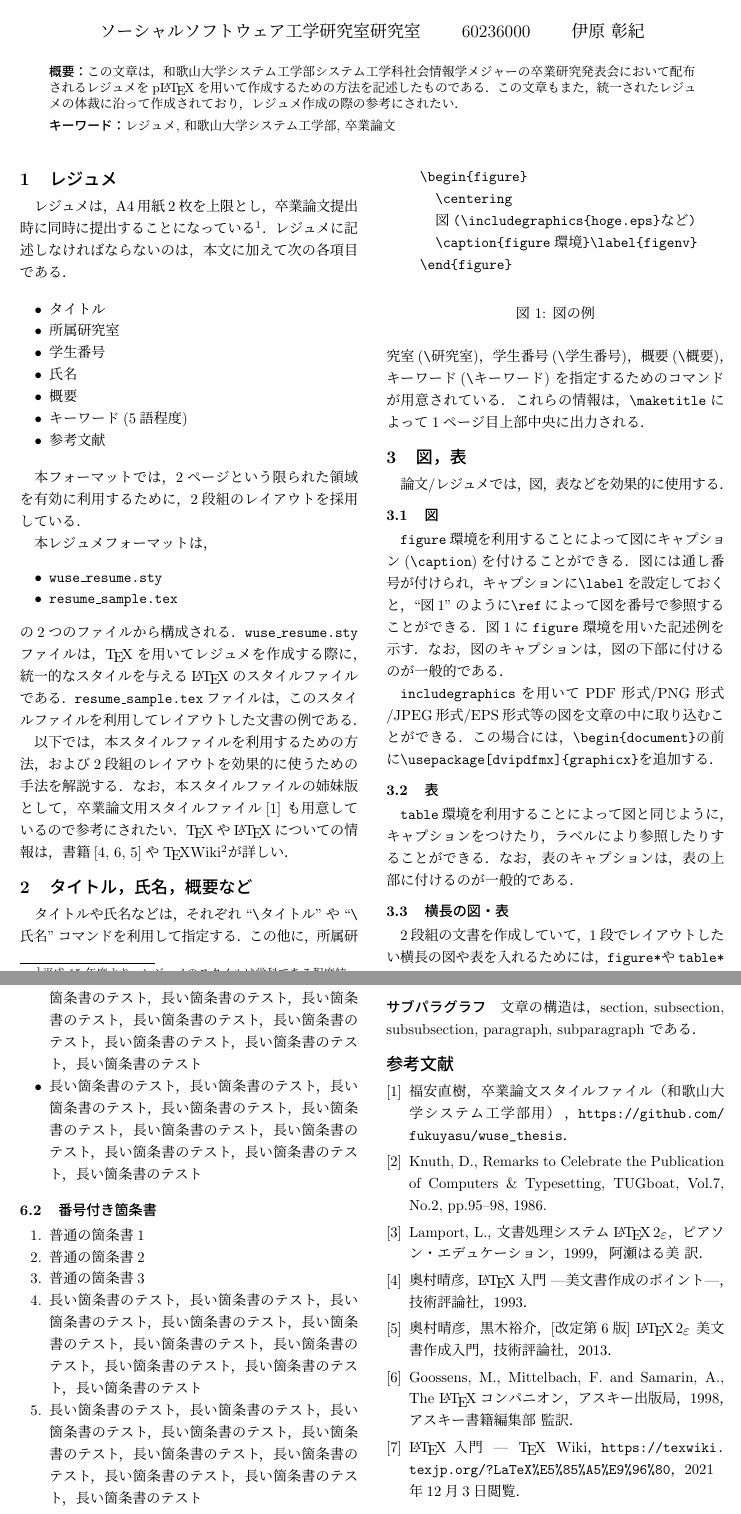
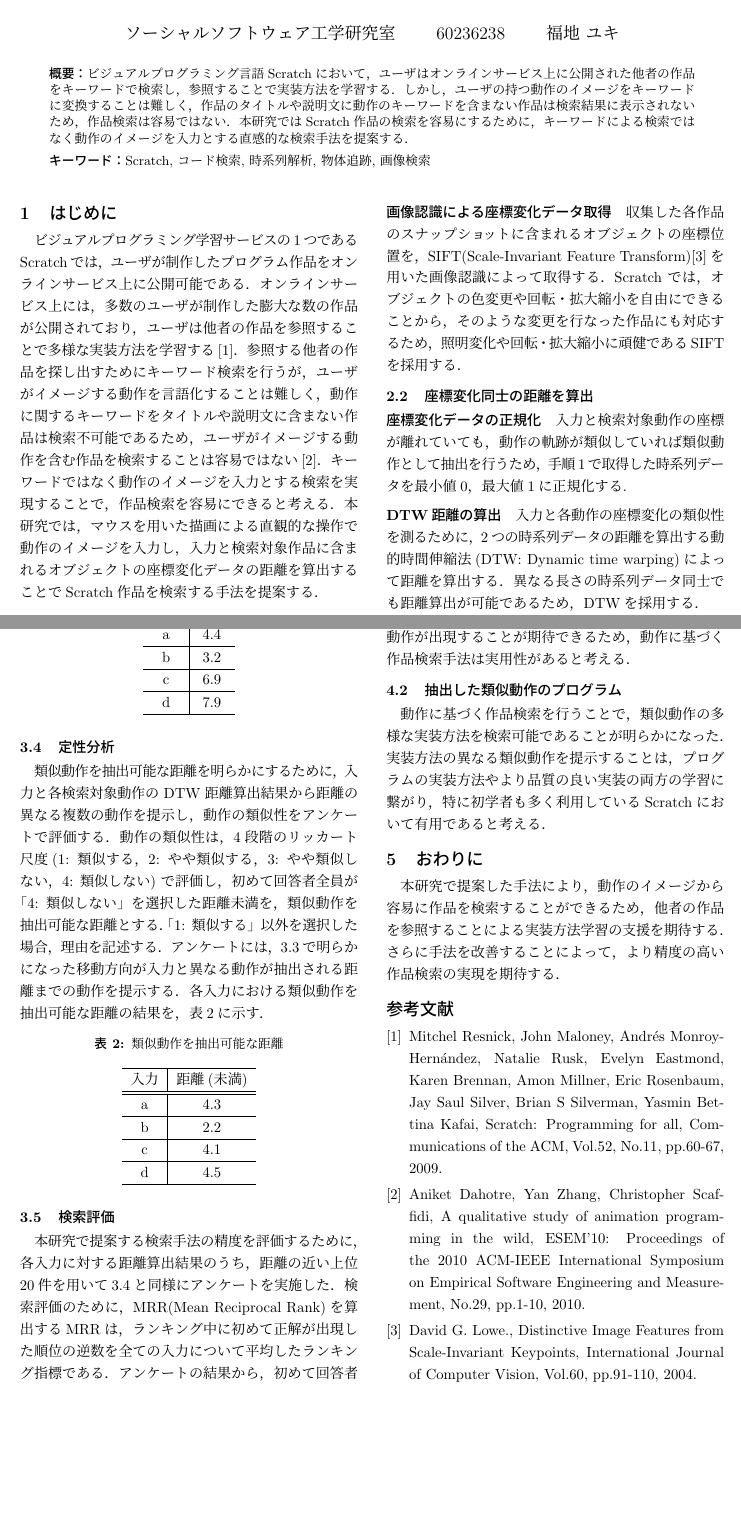
Before and after one commit to fukuchiyuki1225/Research, a LaTeX CV (thesis-master-fukuchi/resume_sample.tex): two parts of pages 1 and 2 of 2, joined at a grey line, cut so that both start at the same text, the shorter picture padded with empty space. Compiled offline with pLaTeX and dvipdfmx.

Commit message:
レジュメ作成

```diff
--- a/thesis-master-fukuchi/resume_sample.tex
+++ b/thesis-master-fukuchi/resume_sample.tex
@@ -5,8 +5,12 @@
 
 \usepackage{wuse_resume}
 \usepackage{url}	% \url{}コマンド用．URLを表示する際に便利
-%\usepackage[dvipdfmx]{graphicx}  % ←graphicx.styを用いてEPSを取り込む場合有効にする
+\usepackage[dvipdfmx]{graphicx}  % ←graphicx.styを用いてEPSを取り込む場合有効にする
 			% 他のパッケージ・スタイルを使う場合には適宜追加
+
+\usepackage[hang,small,bf]{caption}
+\usepackage[subrefformat=parens]{subcaption}
+\usepackage{here}
 
 %%%%%%%%%%%%%%%%%%%%%%%%%%%%%%%%%%%%%%%%%%%%%%%%%%%%%%%%%%%%%%%%%%%%%%%%
 
@@ -14,20 +18,26 @@
 %% タイトル，学生番号，氏名などを設定する
 %%
 
-\タイトル{p\LaTeX によるレジュメの作成}
-\研究室{ソーシャルソフトウェア工学研究室}
-\学生番号{60236000}
-\氏名{伊原 彰紀}
+\タイトル{オブジェクトの動作に基づくScratch作品の直観的検索手法}
+\研究室{ソーシャルソフトウェア工学}
+\学生番号{60236238}
+\氏名{福地 ユキ}
 
 \概要{%
-この文章は，和歌山大学システム工学部システム工学科社会情報学メジャーの卒業研究発表会に
-おいて配布されるレジュメをp\LaTeX を用いて作成するための方法を記述したものである．
-この文章もまた，統一されたレジュメの体裁に沿って作成されており，レジュメ作成の際の参考にされたい．
+ビジュアルプログラミング言語Scratchにおいて，ユーザはオンラインサービス上に公開された他者の作品を
+キーワードで検索し，参照することで実装方法を学習する．
+しかし，ユーザの持つ動作のイメージをキーワードに変換することは難しく，
+作品のタイトルや説明文に動作のキーワードを含まない作品は検索結果に表示されないため，
+作品検索は容易ではない．
+本研究ではScratch作品の検索を容易にするために，
+キーワードによる検索ではなく動作のイメージを入力とする直感的な検索手法を提案する．
 }
 
-\キーワード{レジュメ}
-\キーワード{和歌山大学システム工学部}
-\キーワード{卒業論文}
+\キーワード{Scratch}
+\キーワード{コード検索}
+\キーワード{時系列解析}
+\キーワード{物体追跡}
+\キーワード{画像検索}
 
 %%%%%%%%%%%%%%%%%%%%%%%%%%%%%%%%%%%%%%%%%%%%%%%%%%%%%%%%%%%%%%%%%%%%%%%%
 
@@ -43,8 +53,16 @@
 %% 本文 - ここから
 %%
 
-\section{レジュメ}
+\section{はじめに}
+ビジュアルプログラミング学習サービスの1つであるScratchでは，
+ユーザが制作したプログラム作品をオンラインサービス上に公開可能である．
+オンラインサービス上には，多数のユーザが制作した膨大な数の作品が公開されており，
+ユーザは他者の作品を参照することで多様な実装方法を学習する\cite{spfa}．
+参照する他者の作品を探し出すためにキーワード検索を行うが，ユーザがイメージする動作を言語化することは難しく，
+動作に関するキーワードをタイトルや説明文に含まない作品は検索不可能であるため，
+ユーザがイメージする動作を含む作品を検索することは容易ではない\cite{wild}．
+キーワードではなく動作のイメージを入力とする検索を実現することで，作品検索を容易にできると考える．
+本研究では，マウスを用いた描画による直観的な操作で動作のイメージを入力し，
+入力と検索対象作品に含まれるオブジェクトの座標変化データの距離を算出することで
+Scratch作品を検索する手法を提案する．
 
-レジュメは，A4用紙2枚を上限とし，卒業論文提出時に同時に提出することに
-なっている\footnote{平成15年度より，レジュメのスタイルは学科である程度統一されることになった．}．
-レジュメに記述しなければならないのは，本文に加えて次の各項目である．
@@ -51,10 +75,4 @@
+取得した座標を入力の座標変化データとする.
 
-\begin{itemize}
-  \item タイトル
-  \item 所属研究室
-  \item 学生番号
-  \item 氏名
-  \item 概要
-  \item キーワード(5語程度)
-  \item 参考文献
-\end{itemize}
+\subsubsection{検索対象作品に含まれるオブジェクトの動作}
+\paragraph{検索対象作品の収集}
@@ -61,23 +82,16 @@
+収集した各作品のスナップショットに含まれるオブジェクトの座標位置を，
+SIFT(Scale-Invariant Feature Transform)\cite{sift}を用いた画像認識によって取得する．
+Scratch では，オブジェクトの色変更や回転・拡大縮小を自由にできることから，
+そのような変更を行なった作品にも対応するため，照明変化や回転・拡大縮小に頑健であるSIFTを採用する．
 
-本フォーマットでは，2ページという限られた領域を有効に利用するために，2段組のレイアウトを採用して
-いる．
+\subsection{座標変化同士の距離を算出}
+\paragraph{座標変化データの正規化}
+入力と検索対象動作の座標が離れていても，
+動作の軌跡が類似していれば類似動作として抽出を行うため，
+手順1で取得した時系列データを最小値0，最大値1に正規化する.
 
-本レジュメフォーマットは，
-\begin{itemize}
-  \item {\tt wuse\_resume.sty}
-  \item {\tt resume\_sample.tex}
-\end{itemize}
-の2つのファイルから構成される．
-{\tt wuse\_resume.sty}ファイルは，\TeX を用いてレジュメを作成する際に，統一的なスタイルを
-与える
-\LaTeX のスタイルファイルである．
-{\tt resume\_sample.tex}ファイルは，このスタイルファイルを利用してレイアウトした文書の例であ
-る．
+\paragraph{DTW距離の算出}
+入力と各動作の座標変化の類似性を測るために，
+2つの時系列データの距離を算出する動的時間伸縮法(DTW: Dynamic time warping)によって距離を算出する．
+異なる長さの時系列データ同士でも距離算出が可能であるため，DTWを採用する．
 
-以下では，本スタイルファイルを利用するための方法，および2段組のレイアウトを効果的に使うための手
-法を解説する．
-なお，本スタイルファイルの姉妹版として，
-卒業論文用スタイルファイル\cite{wusethesis}
-も用意しているので参考にされたい．
-\TeX や\LaTeX についての情報は，書籍\cite{latex_j,latexcomp,latex2e}や
-\TeX Wiki\footnote{\url{https://texwiki.texjp.org/}}が詳しい．
@@ -84,2 +104 @@
 
-\section{タイトル，氏名，概要など}
@@ -86,12 +108,4 @@
 
-タイトルや氏名などは，それぞれ``\verb|\タイトル|''や``\verb|\氏名|''コマンドを利用して指
-定する．
-この他に，
-  所属研究室(\verb|\研究室|)，
-  学生番号(\verb|\学生番号|)，
-  概要(\verb|\概要|)，
-  キーワード(\verb|\キーワード|)
-を指定するためのコマンドが用意されている．
-これらの情報は，\verb|\maketitle|によって1ページ目上部中央に出力される．
+\subsection{入力}
+直線移動や曲線移動をする4つの動作を入力する．
 
-\section{図，表}\label{chap:fig-tab-exp}
@@ -98,2 +119,6 @@
 
-論文/レジュメでは，図，表などを効果的に使用する．
+\begin{table}[H]
+    \caption{移動方向が異なる動作が抽出される距離}
+    \label{quantitativeresult}
+    \centering
+    \begin{tabular}{c|c}
@@ -100,29 +128,50 @@
+    a & 4.4 \\
+    \hline
+    b & 3.2 \\
+    \hline
+    c & 6.9 \\
+    \hline
+    d & 7.9 \\
+    \hline
+    \end{tabular}
+\end{table}
 
-\subsection{図}
+\subsection{定性分析}
+\label{teisei}
+類似動作を抽出可能な距離を明らかにするために，
+入力と各検索対象動作の DTW 距離算出結果から距離の異なる複数の動作を提示し，
+動作の類似性をアンケートで評価する．
+動作の類似性は，4段階のリッカート尺度(1: 類似する，2: やや類似する，3: やや類似しない，4: 類似しない)
+で評価し，初めて回答者全員が「4: 類似しない」を選択した距離未満を，類似動作を抽出可能な距離とする．
+「1: 類似する」以外を選択した場合，理由を記述する．
+アンケートには，\ref{teiryou}で明らかになった移動方向が入力と異なる動作が抽出される距離
+までの動作を提示する．
+各入力における類似動作を抽出可能な距離の結果を，表\ref{result}に示す．
 
-{\tt figure}環境を利用することによって図にキャプション(\verb|\caption|)を付けることができ
-る．
-図には通し番号が付けられ，キャプションに\verb|\label|を設定しておくと，
-``図\ref{fig:sample}''のように\verb|\ref|によって図を番号で参照することができる．
-図\ref{fig:sample}に{\tt figure}環境を用いた記述例を示す．
-なお，図のキャプションは，図の下部に付けるのが一般的である．
+\begin{table}[H]
+    \caption{類似動作を抽出可能な距離}
+    \label{result}
+    \centering
+    \begin{tabular}{c|c}
+    \hline
+    入力 & 距離(未満) \\
+    \hline \hline
+    a & 4.3 \\
+    \hline
+    b & 2.2 \\
+    \hline
+    c & 4.1 \\
+    \hline
+    d & 4.5 \\
+    \hline
+    \end{tabular}
+\end{table}
 
-\begin{figure}[t]
-  \centering
-  %% EPS形式の図を入れる場合には，以下のminipageを \includegraphics{hoge.eps}
-  %% などに置き換える．
-  \begin{minipage}{0.45\textwidth}
-    \begin{verbatim}
-	  \begin{figure}
-	    \centering
-	    図(\includegraphics{hoge.eps}など)
-	    \caption{figure環境}\label{figenv}
-	  \end{figure}
-    \end{verbatim}
-  \end{minipage}
-  %% ここまで(置き換える範囲)
-  \caption{図の例}\label{fig:sample}
-\end{figure}
+\subsection{検索評価}
+本研究で提案する検索手法の精度を評価するために，各入力に対する距離算出結果のうち，
+距離の近い上位20件を用いて\ref{teisei}と同様にアンケートを実施した．
+検索評価のために，MRR(Mean Reciprocal Rank)を算出する
+MRRは，ランキング中に初めて正解が出現した順位の逆数を全ての入力について平均したランキング指標である．
+アンケートの結果から，初めて回答者全員が質問1に対して「1: 類似する」を選択した動作を正解とし，
+MRRを算出した結果0.88となった．
 
-\verb|includegraphics|を用いてPDF形式/PNG形式/JPEG形式/EPS形式等の図を文章の中に取り込むことができる．
-この場合には，\verb|\begin{document}|の前に\verb|\usepackage[dvipdfmx]{graphicx}|を追加する．
@@ -129,12 +186,13 @@
+動作に基づく作品検索手法は実用性があると考える．
 
-\subsection{表}
+\subsection{抽出した類似動作のプログラム}
+動作に基づく作品検索を行うことで，類似動作の多様な実装方法を検索可能であることが明らかになった．
+実装方法の異なる類似動作を提示することは，プログラムの実装方法やより品質の良い実装の両方の学習に繋がり，
+特に初学者も多く利用しているScratchにおいて有用であると考える．
 
-{\tt table}環境を利用することによって図と同じように，キャプションをつけたり，ラベルにより参照したり
-することができる．
-なお，表のキャプションは，表の上部に付けるのが一般的である．
+\section{おわりに}
+本研究で提案した手法により，
+動作のイメージから容易に作品を検索することができるため，
+他者の作品を参照することによる実装方法学習の支援を期待する．
+さらに手法を改善することによって，より精度の高い作品検索の実現を期待する．
 
-\subsection{横長の図・表}
-
-2段組の文書を作成していて，1段でレイアウトしたい横長の図や表を入れるためには，
-\verb|figure*|や\verb|table*|環境を利用する．
-表\ref{tab:long_sample}に横長の表の例を示す．
@@ -174,13 +198,0 @@
-  \item 長い箇条書のテスト，長い箇条書のテスト，長い箇条書のテスト，長い箇条書のテスト，長い箇条書のテスト，長い箇条書のテスト，長い箇条書のテスト，長い箇条書のテスト，長い箇条書のテスト，長い箇条書のテスト
-  \item 長い箇条書のテスト，長い箇条書のテスト，長い箇条書のテスト，長い箇条書のテスト，長い箇条書のテスト，長い箇条書のテスト，長い箇条書のテスト，長い箇条書のテスト，長い箇条書のテスト，長い箇条書のテスト
-\end{itemize}
-
-\subsection{番号付き箇条書}
-
-\begin{enumerate}
-  \item 普通の箇条書1
-  \item 普通の箇条書2
-  \item 普通の箇条書3
-  \item 長い箇条書のテスト，長い箇条書のテスト，長い箇条書のテスト，長い箇条書のテスト，長い箇条書のテスト，長い箇条書のテスト，長い箇条書のテスト，長い箇条書のテスト，長い箇条書のテスト，長い箇条書のテスト
-  \item 長い箇条書のテスト，長い箇条書のテスト，長い箇条書のテスト，長い箇条書のテスト，長い箇条書のテスト，長い箇条書のテスト，長い箇条書のテスト，長い箇条書のテスト，長い箇条書のテスト，長い箇条書のテスト
-\end{enumerate}
@@ -198,8 +199,3 @@
-\paragraph{パラグラフ}
-
-\subparagraph{サブパラグラフ}
-
-文章の構造は，section, subsection, subsubsection, paragraph, subparagraph である．
 
 %%
 %% 本文 - ここまで
@@ -214,37 +210,24 @@
 \begin{thebibliography}{9}	% {9}は文献に付ける通し番号の表示に必
 				% 要な幅を指定している．10件以上になる
 				% 場合には2桁の数({99}など)を指定する．
-\bibitem{wusethesis}
-  福安直樹，
-  卒業論文スタイルファイル（和歌山大学システム工学部用），
-  \url{https://github.com/fukuyasu/wuse_thesis}．
 
-\bibitem{tex}
-  Knuth, D.,
-  Remarks to Celebrate the Publication of Computers \& Typesetting,
-  TUGboat, Vol.7, No.2, pp.95--98, 1986.
+\bibitem{spfa}
+Mitchel Resnick, John Maloney, Andr\'{e}s Monroy-Hern\'{a}ndez, Natalie Rusk, Evelyn Eastmond, Karen Brennan,
+Amon Millner, Eric Rosenbaum, Jay Saul Silver, Brian S Silverman, Yasmin Bettina Kafai,
+Scratch: Programming for all,
+Communications of the ACM, Vol.52, No.11, pp.60-67, 2009.
 
-\bibitem{latex}
-  Lamport, L.,
-  文書処理システム\LaTeXe{}，
-  ピアソン・エデュケーション，1999，
-  \newblock{}阿瀬はる美 訳．
+\bibitem{wild}
+Aniket Dahotre, Yan Zhang, Christopher Scaffidi,
+A qualitative study of animation programming in the wild,
+ESEM'10: Proceedings of the 2010 ACM-IEEE International Symposium on Empirical Software Engineering and Measurement,
+No.29, pp.1-10, 2010.
 
-\bibitem{latex_j}
-  奥村晴彦，\LaTeX{}入門 ---美文書作成のポイント---，技術評論社，1993．
+\bibitem{sift}
+David G. Lowe.,
+Distinctive Image Features from Scale-Invariant Keypoints,
+International Journal of Computer Vision, Vol.60, pp.91-110, 2004.
 
-\bibitem{latex2e}
-  奥村晴彦，黒木裕介，[改定第6版] \LaTeXe~美文書作成入門，技術評論社，2013．
-
-\bibitem{latexcomp}
-  Goossens, M., Mittelbach, F. and Samarin, A.,
-  The \LaTeX{}コンパニオン，アスキー出版局，1998，
-  \newblock{}アスキー書籍編集部 監訳．
-
-\bibitem{texwiki}
-  \LaTeX 入門 --- \TeX{} Wiki，
-  \url{https://texwiki.texjp.org/?LaTeX%E5%85%A5%E9%96%80}，
-  2021年12月3日閲覧．
 \end{thebibliography}
 
 %%%%%%%%%%%%%%%%%%%%%%%%%%%%%%%%%%%%%%%%%%%%%%%%%%%%%%%%%%%%%%%%%%%%%%%%
```
Also changed, not shown: thesis-master-fukuchi/resume_sample.pdf, thesis-master-fukuchi/resume_sample.tex (80 more changed lines).
